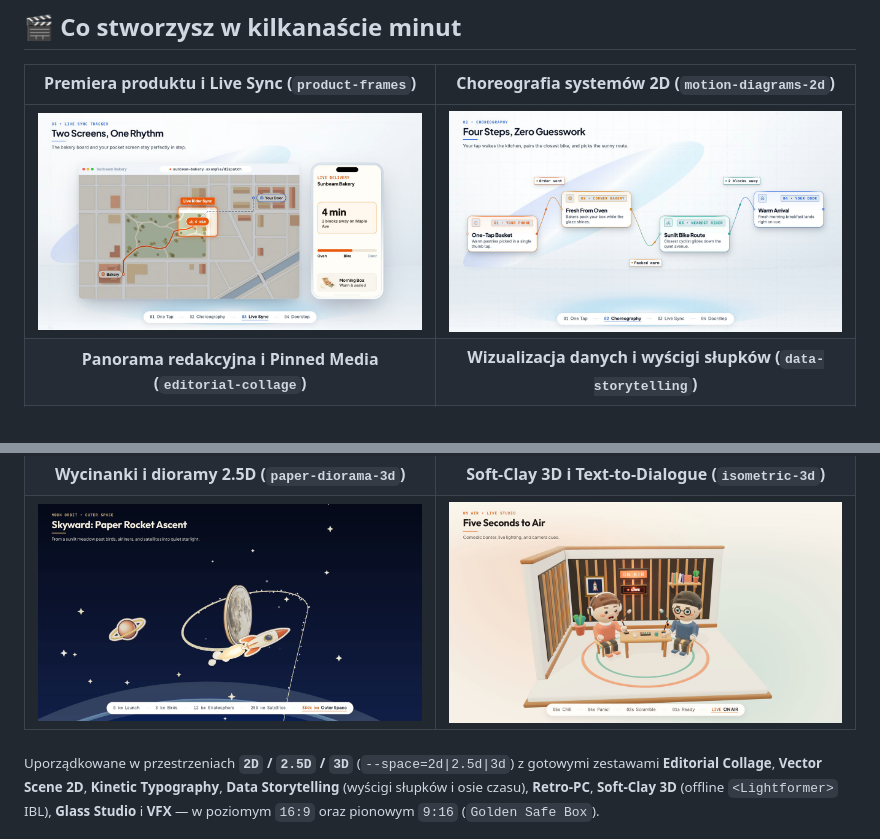
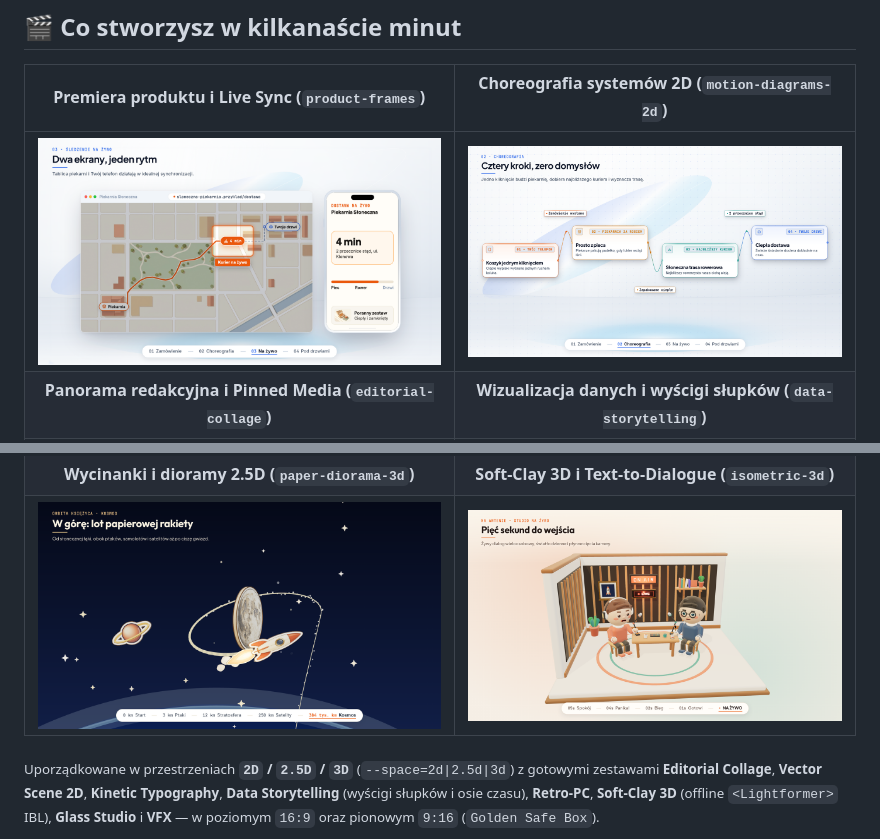
Before and after one commit to make-pictures/make-pictures-studio, a Markdown page: README.pl.md, 2 parts joined by grey strips. GitHub-like rendering; pictures changed too: docs/showcase/kit-architecture-2d-pl.png (added), docs/showcase/kit-isometric-dialogue-3d-pl.png (added), docs/showcase/kit-paper-diorama-3d-pl.png (added).

Commit message:
feat(examples,docs): add Polish lang support to 4 flagship demos and localized PL showcase gallery

```diff
--- a/README.pl.md
+++ b/README.pl.md
@@ -57,5 +57,5 @@ Przygotuj dla mnie studio filmowe make.pictures: uruchom `npx -y @make-pictures/
 
 | Premiera produktu i Live Sync (`product-frames`) | Choreografia systemów 2D (`motion-diagrams-2d`) |
 | :---: | :---: |
-| <img src="./docs/showcase/kit-product-promo.png" alt="Prezentacja produktu z mapą dostawy na żywo i zsynchronizowanym podglądem mobilnym" width="440" /> | <img src="./docs/showcase/kit-architecture-2d.png" alt="Animowana choreografia systemów 2D z przepływem po krzywych Béziera" width="440" /> |
+| <img src="./docs/showcase/kit-product-promo-pl.png" alt="Prezentacja produktu z mapą dostawy na żywo i zsynchronizowanym podglądem mobilnym" width="440" /> | <img src="./docs/showcase/kit-architecture-2d-pl.png" alt="Animowana choreografia systemów 2D z przepływem po krzywych Béziera" width="440" /> |
 | **Panorama redakcyjna i Pinned Media (`editorial-collage`)** | **Wizualizacja danych i wyścigi słupków (`data-storytelling`)** |
@@ -63,5 +63,5 @@ Przygotuj dla mnie studio filmowe make.pictures: uruchom `npx -y @make-pictures/
 | **Wycinanki i dioramy 2.5D (`paper-diorama-3d`)** | **Soft-Clay 3D i Text-to-Dialogue (`isometric-3d`)** |
-| <img src="./docs/showcase/kit-paper-diorama-3d.png" alt="Kosmiczna papierowa makieta 2.5D z rakietą i rozkładanym księżycem" width="440" /> | <img src="./docs/showcase/kit-isometric-dialogue-3d.png" alt="Studio Soft-Clay 3D z ekspresyjnym wieloosobowym dialogiem Text-to-Dialogue" width="440" /> |
+| <img src="./docs/showcase/kit-paper-diorama-3d-pl.png" alt="Kosmiczna papierowa makieta 2.5D z rakietą i rozkładanym księżycem" width="440" /> | <img src="./docs/showcase/kit-isometric-dialogue-3d-pl.png" alt="Studio Soft-Clay 3D z ekspresyjnym wieloosobowym dialogiem Text-to-Dialogue" width="440" /> |
 
 <sub>Uporządkowane w przestrzeniach **`2D` / `2.5D` / `3D`** (`--space=2d|2.5d|3d`) z gotowymi zestawami **Editorial Collage**, **Vector Scene 2D**, **Kinetic Typography**, **Data Storytelling** (wyścigi słupków i osie czasu), **Retro-PC**, **Soft-Clay 3D** (offline `<Lightformer>` IBL), **Glass Studio** i **VFX** — w poziomym `16:9` oraz pionowym `9:16` (`Golden Safe Box`).</sub>
 
```
Also changed, not shown: other parts of README.pl.md (+1 -1 lines), docs/showcase/kit-data-storytelling-2d-pl.png (added), 5 other files.
